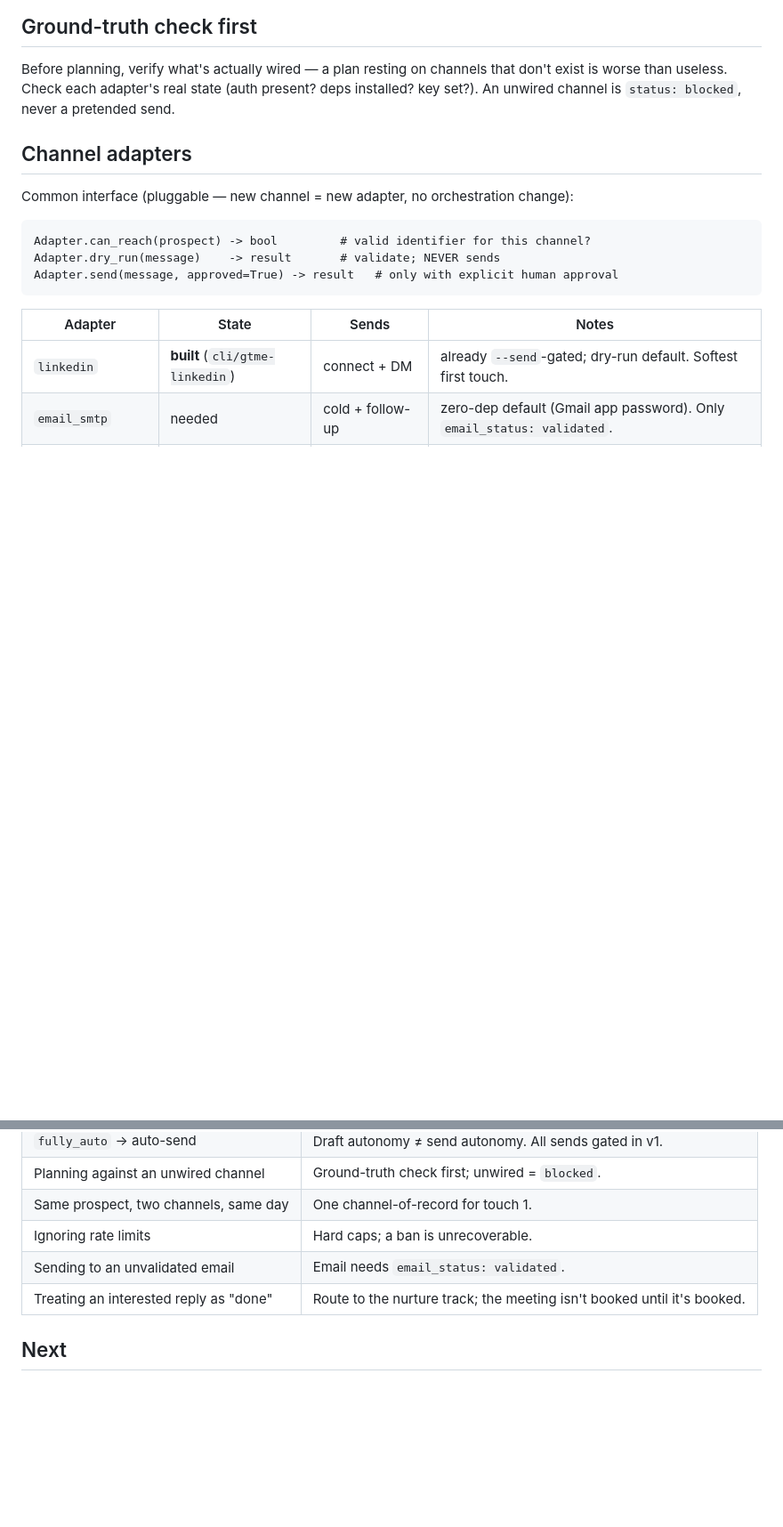
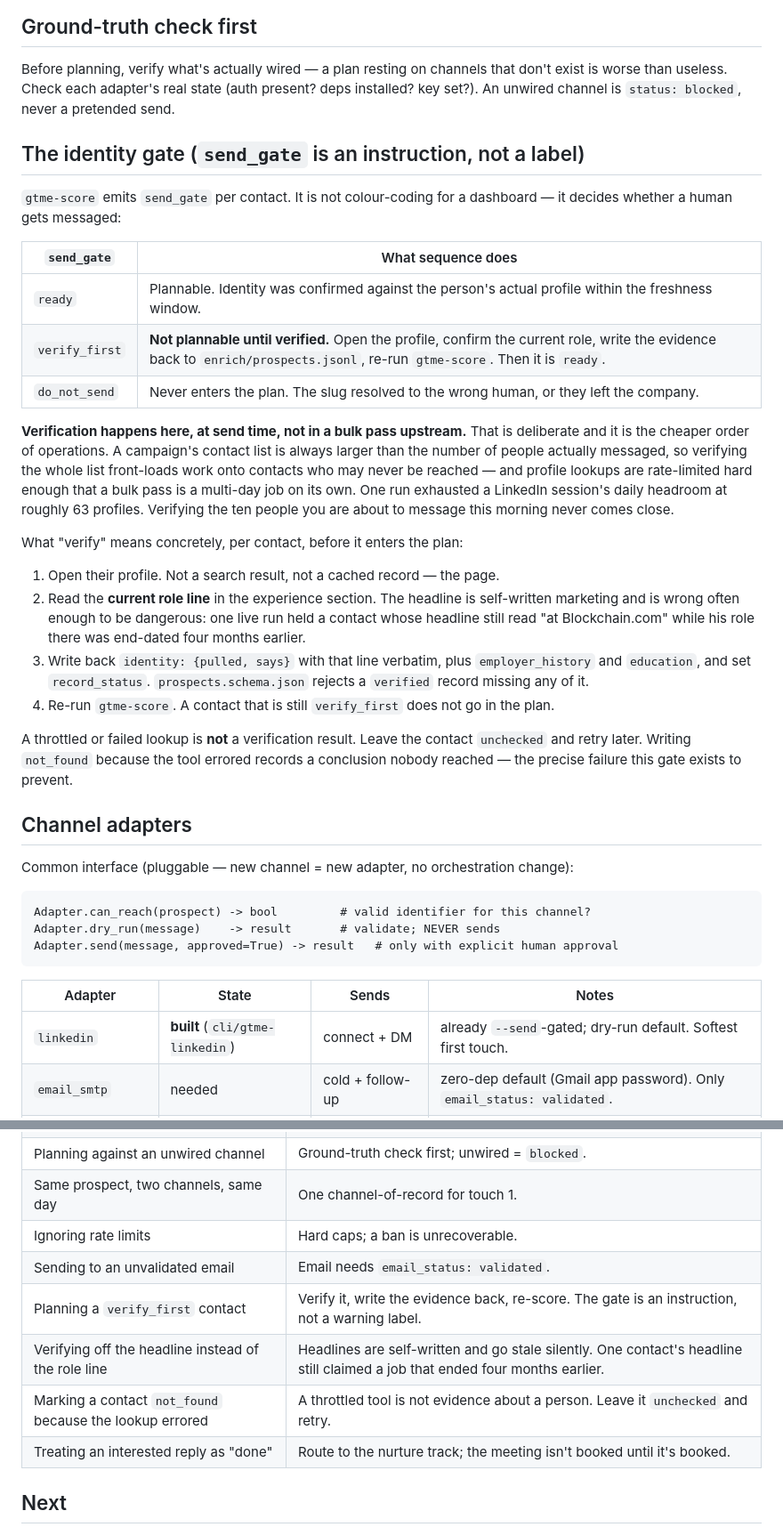
Before and after one commit to rahulnkm/auto-gtme, a Markdown page: skills/gtme-sequence/SKILL.md, 2 parts joined by grey strips. Shown at 89% size. Rendered like a GitHub page; blank space fills up the shorter version.

Commit message:
docs(sequence): make send_gate an instruction, and verify at send time
gtme-sequence listed send_gate as an input and then never said what to do with
it. `verify_first` was a label with no procedure behind it, so a contact whose
identity nobody had confirmed could be planned exactly like one that had been.

Sequence now states the rule per value: `ready` is plannable, `do_not_send`
never enters the plan, and `verify_first` is not plannable until someone opens
the profile, writes the evidence back, and re-scores.

Verification belongs here rather than in a bulk pass upstream, for a reason
worth recording: a contact list is always larger than the set of people actually
messaged, so verifying it whole front-loads work onto contacts nobody reaches -
and profile lookups are rate-limited hard. One live pass exhausted a LinkedIn
session's daily headroom at ~63 profiles, which makes bulk verification of a
314-contact run a multi-day job. Verifying the ten people you are about to
message never approaches that.

Three Common Mistakes rows from what the live run actually produced: planning a
verify_first contact; verifying off the headline instead of the role line (one
contact's headline still claimed a job that ended four months earlier); and
marking a contact not_found because the lookup errored, which records a
conclusion nobody reached.

```diff
--- a/skills/gtme-sequence/SKILL.md
+++ b/skills/gtme-sequence/SKILL.md
@@ -25,6 +25,27 @@ The accounts being reached are real, and the sender's own accounts (LinkedIn esp
 ## Ground-truth check first
 
 Before planning, verify what's actually wired — a plan resting on channels that don't exist is worse than useless. Check each adapter's real state (auth present? deps installed? key set?). An unwired channel is `status: blocked`, never a pretended send.
+
+## The identity gate (`send_gate` is an instruction, not a label)
+
+`gtme-score` emits `send_gate` per contact. It is not colour-coding for a dashboard — it decides whether a human gets messaged:
+
+| `send_gate` | What sequence does |
+|---|---|
+| `ready` | Plannable. Identity was confirmed against the person's actual profile within the freshness window. |
+| `verify_first` | **Not plannable until verified.** Open the profile, confirm the current role, write the evidence back to `enrich/prospects.jsonl`, re-run `gtme-score`. Then it is `ready`. |
+| `do_not_send` | Never enters the plan. The slug resolved to the wrong human, or they left the company. |
+
+**Verification happens here, at send time, not in a bulk pass upstream.** That is deliberate and it is the cheaper order of operations. A campaign's contact list is always larger than the number of people actually messaged, so verifying the whole list front-loads work onto contacts who may never be reached — and profile lookups are rate-limited hard enough that a bulk pass is a multi-day job on its own. One run exhausted a LinkedIn session's daily headroom at roughly 63 profiles. Verifying the ten people you are about to message this morning never comes close.
+
+What "verify" means concretely, per contact, before it enters the plan:
+
+1. Open their profile. Not a search result, not a cached record — the page.
+2. Read the **current role line** in the experience section. The headline is self-written marketing and is wrong often enough to be dangerous: one live run held a contact whose headline still read "at Blockchain.com" while his role there was end-dated four months earlier.
+3. Write back `identity: {pulled, says}` with that line verbatim, plus `employer_history` and `education`, and set `record_status`. `prospects.schema.json` rejects a `verified` record missing any of it.
+4. Re-run `gtme-score`. A contact that is still `verify_first` does not go in the plan.
+
+A throttled or failed lookup is **not** a verification result. Leave the contact `unchecked` and retry later. Writing `not_found` because the tool errored records a conclusion nobody reached — the precise failure this gate exists to prevent.
 
 ## Channel adapters
 
@@ -81,6 +102,9 @@ Missing adapter → `status: blocked`, honest reason. Never fabricate a send pat
 | Same prospect, two channels, same day | One channel-of-record for touch 1. |
 | Ignoring rate limits | Hard caps; a ban is unrecoverable. |
 | Sending to an unvalidated email | Email needs `email_status: validated`. |
+| Planning a `verify_first` contact | Verify it, write the evidence back, re-score. The gate is an instruction, not a warning label. |
+| Verifying off the headline instead of the role line | Headlines are self-written and go stale silently. One contact's headline still claimed a job that ended four months earlier. |
+| Marking a contact `not_found` because the lookup errored | A throttled tool is not evidence about a person. Leave it `unchecked` and retry. |
 | Treating an interested reply as "done" | Route to the nurture track; the meeting isn't booked until it's booked. |
 
 ## Next
```
